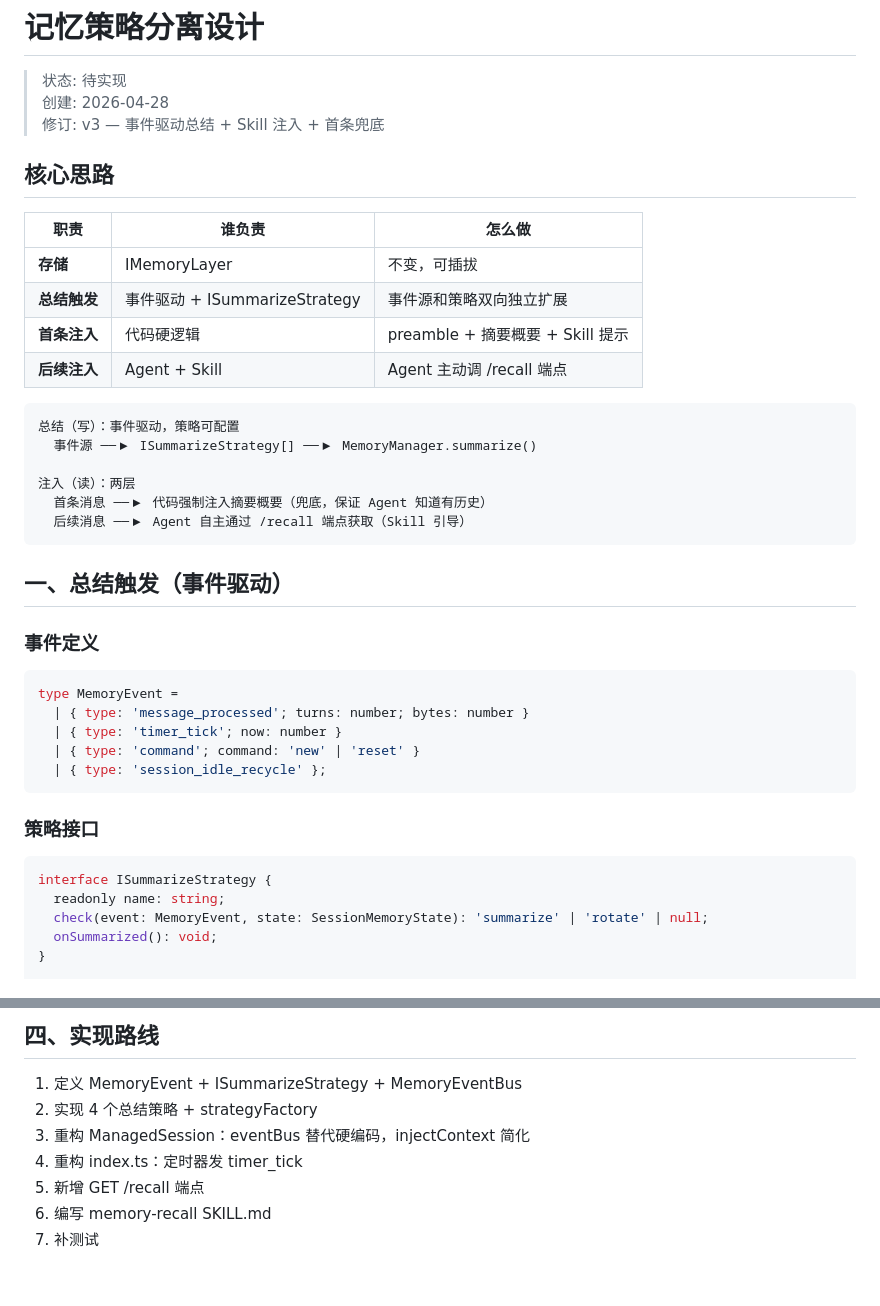
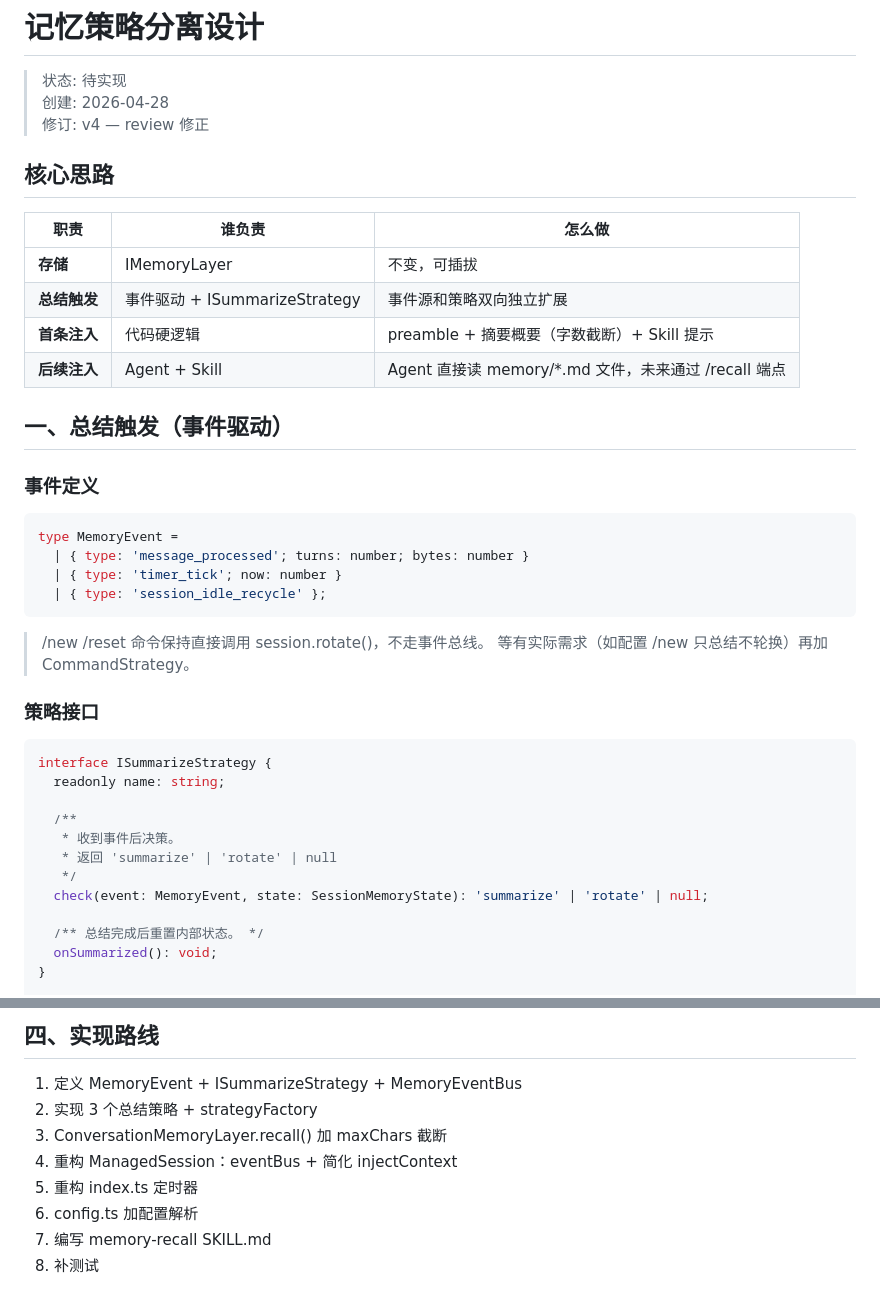
Before and after one commit to lucky-zhao-yami/yami-agent, a Markdown page: docs/memory-strategy.md, 2 parts joined by grey strips. Rendered like a GitHub page.

````diff
--- a/docs/memory-strategy.md
+++ b/docs/memory-strategy.md
@@ -2,7 +2,7 @@
 
 > 状态: 待实现
 > 创建: 2026-04-28
-> 修订: v3 — 事件驱动总结 + Skill 注入 + 首条兜底
+> 修订: v4 — review 修正
 
 ## 核心思路
 
@@ -10,17 +10,8 @@
 |------|--------|--------|
 | **存储** | IMemoryLayer | 不变，可插拔 |
 | **总结触发** | 事件驱动 + ISummarizeStrategy | 事件源和策略双向独立扩展 |
-| **首条注入** | 代码硬逻辑 | preamble + 摘要概要 + Skill 提示 |
-| **后续注入** | Agent + Skill | Agent 主动调 /recall 端点 |
-
-```
-总结（写）：事件驱动，策略可配置
-  事件源 ──▶ ISummarizeStrategy[] ──▶ MemoryManager.summarize()
-
-注入（读）：两层
-  首条消息 ──▶ 代码强制注入摘要概要（兜底，保证 Agent 知道有历史）
-  后续消息 ──▶ Agent 自主通过 /recall 端点获取（Skill 引导）
-```
+| **首条注入** | 代码硬逻辑 | preamble + 摘要概要（字数截断）+ Skill 提示 |
+| **后续注入** | Agent + Skill | Agent 直接读 memory/*.md 文件，未来通过 /recall 端点 |
 
 ## 一、总结触发（事件驱动）
 
@@ -30,16 +21,25 @@
 type MemoryEvent =
   | { type: 'message_processed'; turns: number; bytes: number }
   | { type: 'timer_tick'; now: number }
-  | { type: 'command'; command: 'new' | 'reset' }
   | { type: 'session_idle_recycle' };
 ```
+
+> /new /reset 命令保持直接调用 session.rotate()，不走事件总线。
+> 等有实际需求（如配置 /new 只总结不轮换）再加 CommandStrategy。
 
 ### 策略接口
 
 ```typescript
 interface ISummarizeStrategy {
   readonly name: string;
+
+  /**
+   * 收到事件后决策。
+   * 返回 'summarize' | 'rotate' | null
+   */
   check(event: MemoryEvent, state: SessionMemoryState): 'summarize' | 'rotate' | null;
+
+  /** 总结完成后重置内部状态。 */
   onSummarized(): void;
 }
 
@@ -247,9 +217,10 @@ templates/skills/memory-recall/
 ## 四、实现路线
 
 1. 定义 MemoryEvent + ISummarizeStrategy + MemoryEventBus
-2. 实现 4 个总结策略 + strategyFactory
-3. 重构 ManagedSession：eventBus 替代硬编码，injectContext 简化
-4. 重构 index.ts：定时器发 timer_tick
-5. 新增 GET /recall 端点
-6. 编写 memory-recall SKILL.md
-7. 补测试
+2. 实现 3 个总结策略 + strategyFactory
+3. ConversationMemoryLayer.recall() 加 maxChars 截断
+4. 重构 ManagedSession：eventBus + 简化 injectContext
+5. 重构 index.ts 定时器
+6. config.ts 加配置解析
+7. 编写 memory-recall SKILL.md
+8. 补测试
````
Also changed, not shown: other parts of docs/memory-strategy.md (+54 -84 lines).
